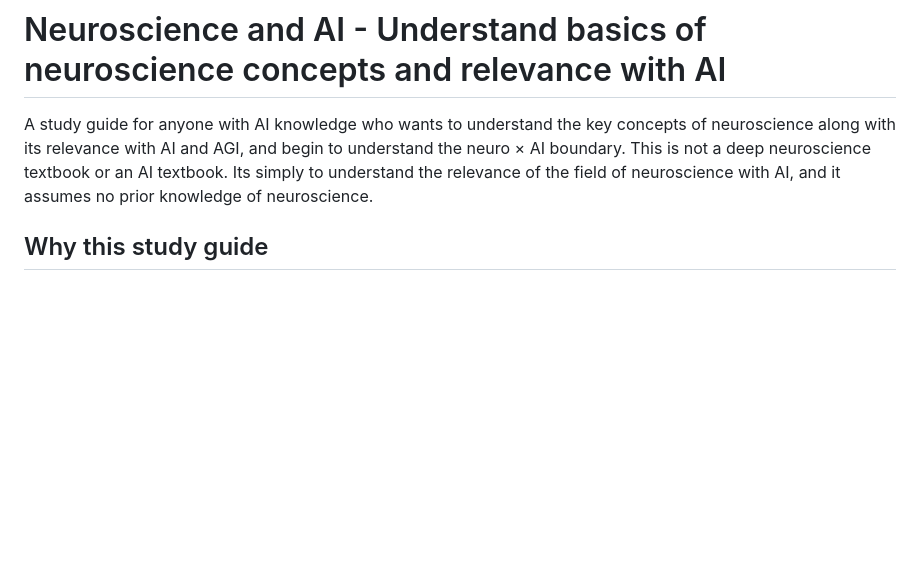
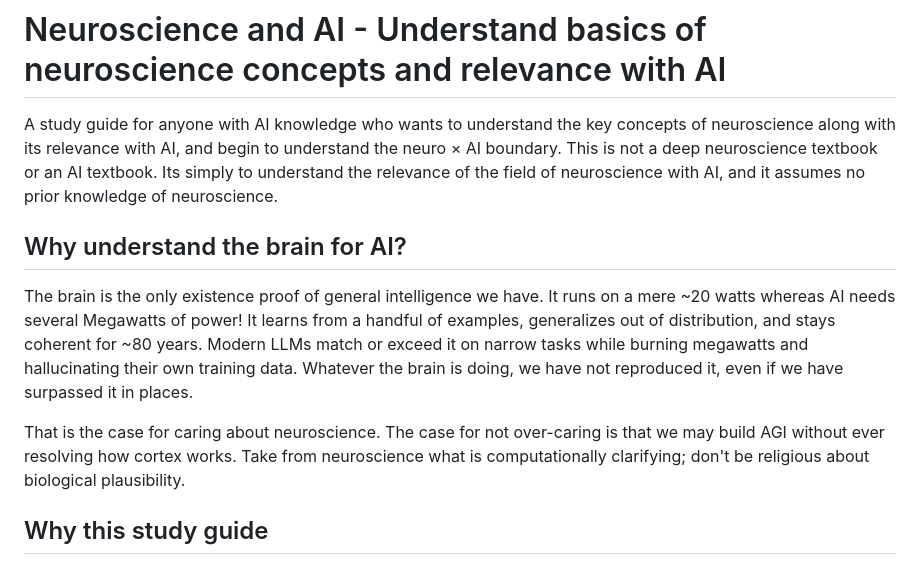
Before and after one commit to palmer159/computational-neuro, a Markdown page: README.md, the part around the change. GitHub-like rendering; blank space fills up the shorter version.

```diff
--- a/README.md
+++ b/README.md
@@ -1,6 +1,11 @@
 # Neuroscience and AI - Understand basics of neuroscience concepts and relevance with AI
 
-A study guide for anyone with AI knowledge who wants to understand the key concepts of neuroscience along with its relevance with AI and AGI, and begin to understand the neuro × AI boundary. This is not a deep neuroscience textbook or an AI textbook. Its simply to understand the relevance of the field of neuroscience with AI, and it assumes no prior knowledge of neuroscience.
+A study guide for anyone with AI knowledge who wants to understand the key concepts of neuroscience along with its relevance with AI, and begin to understand the neuro × AI boundary. This is not a deep neuroscience textbook or an AI textbook. Its simply to understand the relevance of the field of neuroscience with AI, and it assumes no prior knowledge of neuroscience.
+
+## Why understand the brain for AI?
+The brain is the only existence proof of general intelligence we have. It runs on a mere ~20 watts whereas AI needs several Megawatts of power! It learns from a handful of examples, generalizes out of distribution, and stays coherent for ~80 years. Modern LLMs match or exceed it on narrow tasks while burning megawatts and hallucinating their own training data. Whatever the brain is doing, we have not reproduced it, even if we have surpassed it in places.
+
+That is the case for caring about neuroscience. The case for not over-caring is that we may build AGI without ever resolving how cortex works. Take from neuroscience what is computationally clarifying; don't be religious about biological plausibility.
 
 ## Why this study guide
 Neuroscience has made fundamental contributions to advancing AI research. The past contributions of neuroscience to AI have rarely involved a simple transfer of full-fledged solutions that could be directly re-implemented in machines. Rather, neuroscience has typically been useful in a subtler way, stimulating algorithmic-level questions about facets of human learning and intelligence of interest to AI researchers and providing initial leads toward relevant mechanisms.
```
